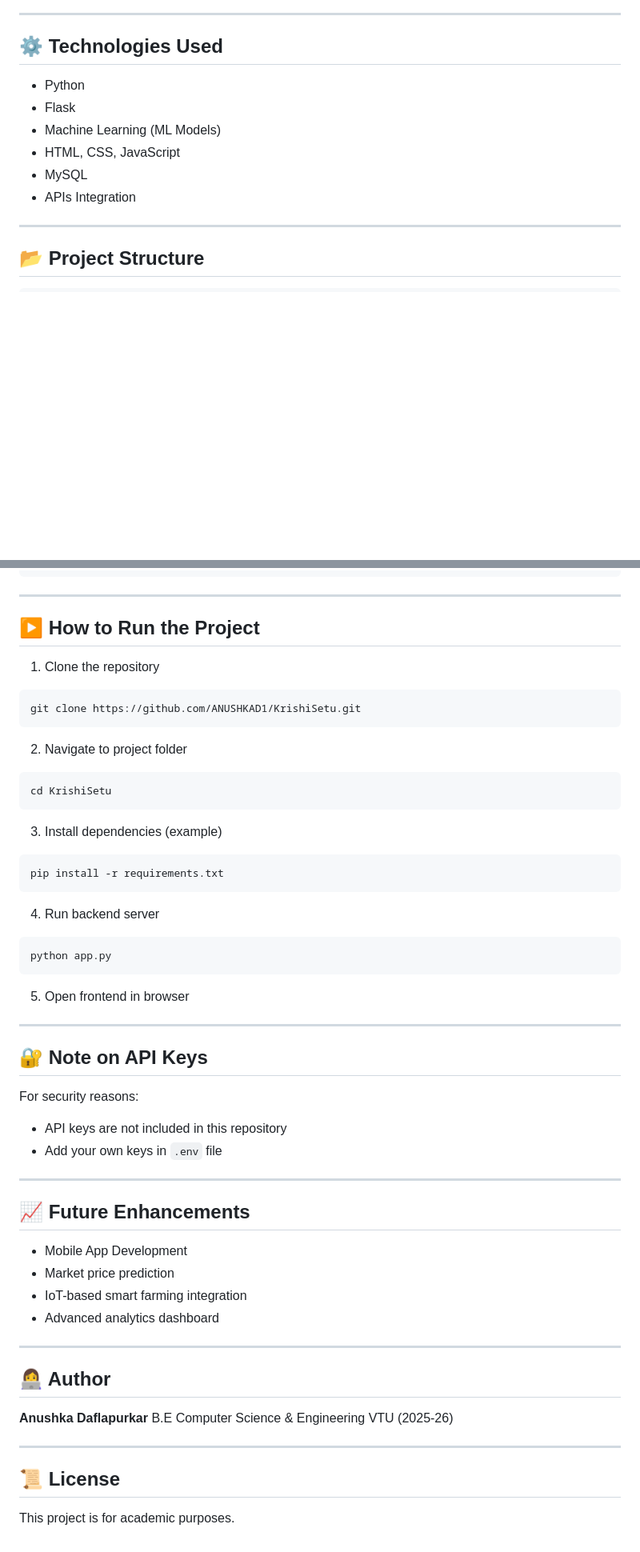
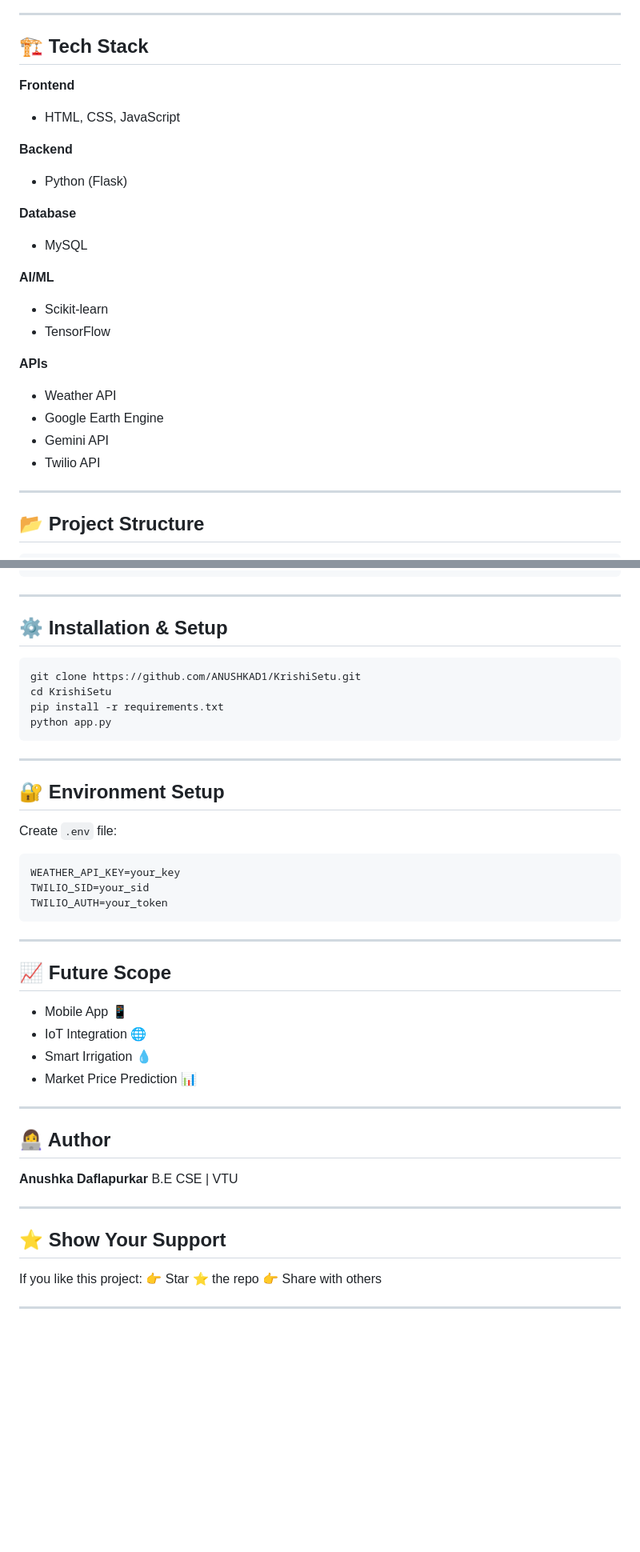
Before and after one commit to ANUSHKAD1/KrishiSetu, a Markdown page: README.md, 2 parts joined by grey strips. Shown at 80% size. Rendered like a GitHub page; blank space fills up the shorter version.

````diff
--- a/README.md
+++ b/README.md
@@ -117,14 +110,31 @@ KrishiSetu follows a **modular client-server architecture**:
 
 ---
 
-## ⚙️ Technologies Used
+## 🏗️ Tech Stack
 
-* Python
-* Flask
-* Machine Learning (ML Models)
+**Frontend**
+
 * HTML, CSS, JavaScript
+
+**Backend**
+
+* Python (Flask)
+
+**Database**
+
 * MySQL
-* APIs Integration
+
+**AI/ML**
+
+* Scikit-learn
+* TensorFlow
+
+**APIs**
+
+* Weather API
+* Google Earth Engine
+* Gemini API
+* Twilio API
 
 ---
 
@@ -144,62 +154,49 @@ KrishiSetu/
 
 ---
 
-## ▶️ How to Run the Project
+## ⚙️ Installation & Setup
 
-1. Clone the repository
-
-```
+```bash
 git clone https://github.com/ANUSHKAD1/KrishiSetu.git
-```
-
-2. Navigate to project folder
-
-```
 cd KrishiSetu
-```
-
-3. Install dependencies (example)
-
-```
 pip install -r requirements.txt
-```
-
-4. Run backend server
-
-```
 python app.py
 ```
 
-5. Open frontend in browser
+---
+
+## 🔐 Environment Setup
+
+Create `.env` file:
+
+```
+WEATHER_API_KEY=your_key
+TWILIO_SID=your_sid
+TWILIO_AUTH=your_token
+```
 
 ---
 
-## 🔐 Note on API Keys
+## 📈 Future Scope
 
-For security reasons:
-
-* API keys are not included in this repository
-* Add your own keys in `.env` file
-
----
-
-## 📈 Future Enhancements
-
-* Mobile App Development
-* Market price prediction
-* IoT-based smart farming integration
-* Advanced analytics dashboard
+* Mobile App 📱
+* IoT Integration 🌐
+* Smart Irrigation 💧
+* Market Price Prediction 📊
 
 ---
 
 ## 👩‍💻 Author
 
 **Anushka Daflapurkar**
-B.E Computer Science & Engineering
-VTU (2025-26)
+B.E CSE | VTU
 
 ---
 
-## 📜 License
+## ⭐ Show Your Support
 
-This project is for academic purposes.
+If you like this project:
+👉 Star ⭐ the repo
+👉 Share with others
+
+---
````
Also changed, not shown: other parts of README.md (+52 -59 lines).
